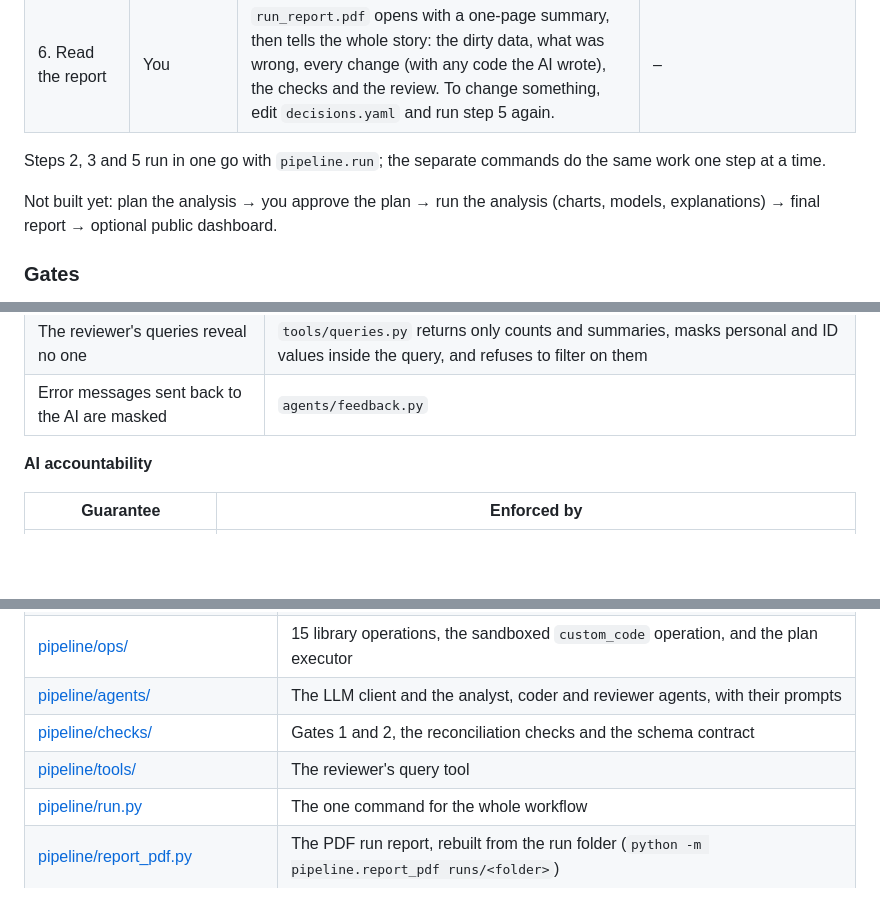
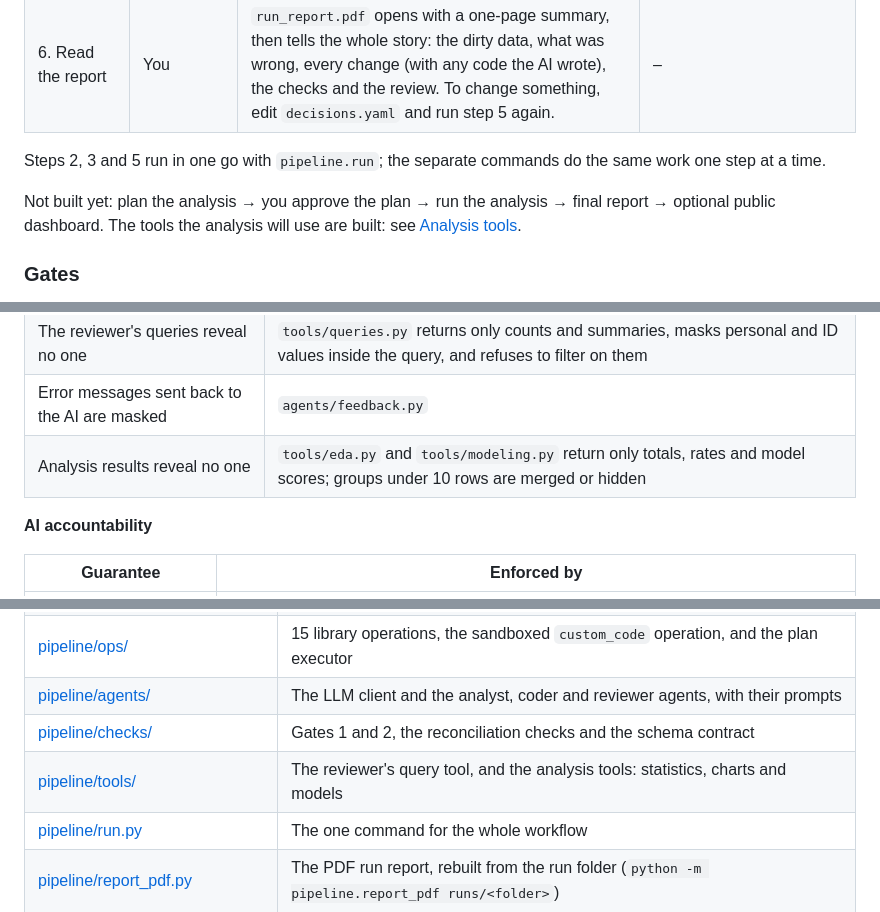
Before and after one commit to bluecatyellowdog/Analytical-pipeline-Agent, a Markdown page: README.md, 3 parts joined by grey strips. GitHub-like rendering; blank space fills up the shorter version.

```diff
--- a/README.md
+++ b/README.md
@@ -23,7 +23,7 @@ More detail: [specification](docs/project_spec.pdf) · [working rules](CLAUDE.md
 
 Steps 2, 3 and 5 run in one go with `pipeline.run`; the separate commands do the same work one step at a time.
 
-Not built yet: plan the analysis → you approve the plan → run the analysis (charts, models, explanations) → final report → optional public dashboard.
+Not built yet: plan the analysis → you approve the plan → run the analysis → final report → optional public dashboard. The tools the analysis will use are built: see [Analysis tools](#analysis-tools).
 
 ### Gates
 
@@ -182,6 +204,7 @@ Results go to `runs/benchmark_<timestamp>/summary.md`, with each case's run fold
 | The AI never sees rows or personal data | `ingestion/compact.py` builds the masked summary; tests assert no personal value reaches any prompt |
 | The reviewer's queries reveal no one | `tools/queries.py` returns only counts and summaries, masks personal and ID values inside the query, and refuses to filter on them |
 | Error messages sent back to the AI are masked | `agents/feedback.py` |
+| Analysis results reveal no one | `tools/eda.py` and `tools/modeling.py` return only totals, rates and model scores; groups under 10 rows are merged or hidden |
 
 **AI accountability**
 
@@ -202,7 +226,7 @@ Results go to `runs/benchmark_<timestamp>/summary.md`, with each case's run fold
 | [pipeline/ops/](pipeline/ops/) | 15 library operations, the sandboxed `custom_code` operation, and the plan executor |
 | [pipeline/agents/](pipeline/agents/) | The LLM client and the analyst, coder and reviewer agents, with their prompts |
 | [pipeline/checks/](pipeline/checks/) | Gates 1 and 2, the reconciliation checks and the schema contract |
-| [pipeline/tools/](pipeline/tools/) | The reviewer's query tool |
+| [pipeline/tools/](pipeline/tools/) | The reviewer's query tool, and the analysis tools: statistics, charts and models |
 | [pipeline/run.py](pipeline/run.py) | The one command for the whole workflow |
 | [pipeline/report_pdf.py](pipeline/report_pdf.py) | The PDF run report, rebuilt from the run folder (`python -m pipeline.report_pdf runs/<folder>`) |
 | [pipeline/ingest.py](pipeline/ingest.py), [pipeline/clean.py](pipeline/clean.py) | The commands for steps 2 and 5 |
```
Also changed, not shown: other parts of README.md (+30 -5 lines), DECISIONS.md (+9 -0 lines).
